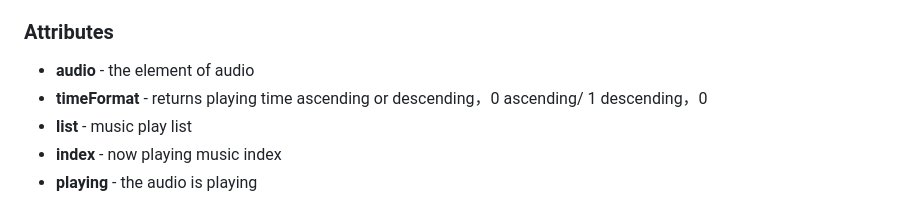
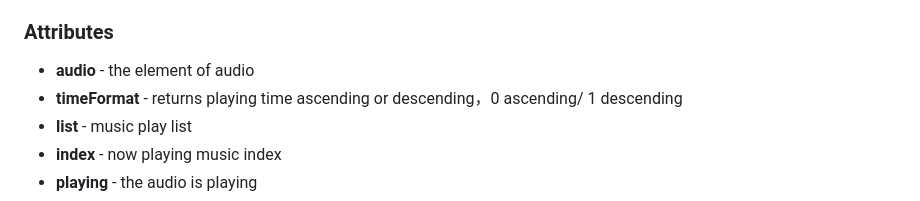
Before and after one commit to cirplan/audioPlayer, a Markdown page: README.md, the part around one of its changes. Rendered like a GitHub page.

Commit message:
docs: improve README

```diff
--- a/README.md
+++ b/README.md
@@ -152,7 +154,7 @@ audioPlayer exposes the following API:
 ### Attributes
 
 * **audio** - the element of audio
-* **timeFormat** - returns playing time ascending or descending，0 ascending/ 1 descending，0
+* **timeFormat** - returns playing time ascending or descending，0 ascending/ 1 descending
 * **list** - music play list
 * **index** - now playing music index
 * **playing** - the audio is playing
```
Also changed, not shown: other parts of README.md (+2 -0 lines).
